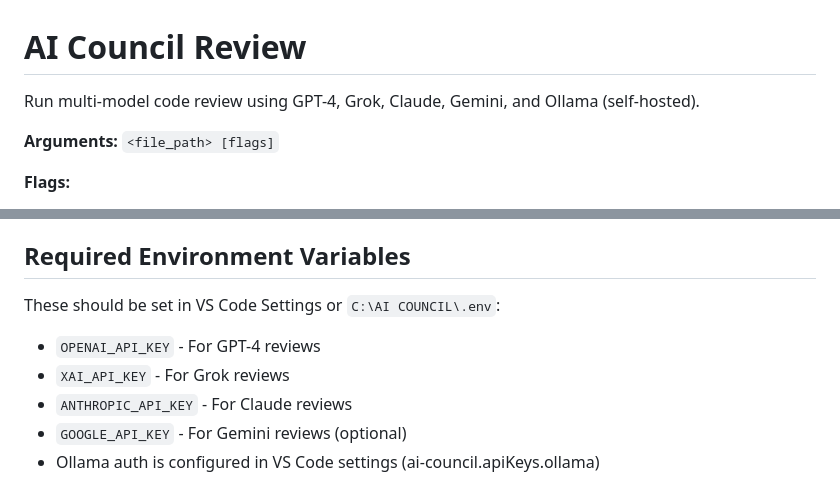
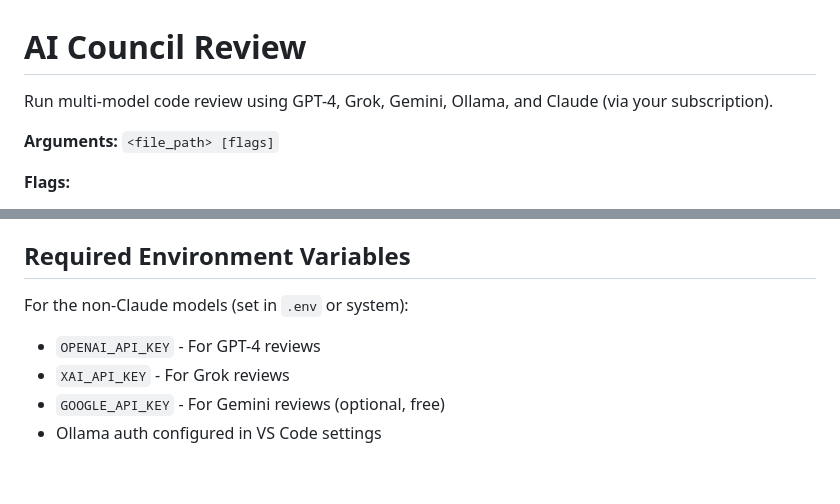
Before and after one commit to laurence73/ai-council, a Markdown page: commands/ai-council.md, 2 parts joined by grey strips. Rendered like a GitHub page.

```diff
--- a/commands/ai-council.md
+++ b/commands/ai-council.md
@@ -1,6 +1,6 @@
 # AI Council Review
 
-Run multi-model code review using GPT-4, Grok, Claude, Gemini, and Ollama (self-hosted).
+Run multi-model code review using GPT-4, Grok, Gemini, Ollama, and Claude (via your subscription).
 
 **Arguments:** `<file_path> [flags]`
 
@@ -171,9 +145,8 @@ Available models on WoW AI:
 
 ## Required Environment Variables
 
-These should be set in VS Code Settings or `C:\AI COUNCIL\.env`:
+For the non-Claude models (set in `.env` or system):
 - `OPENAI_API_KEY` - For GPT-4 reviews
 - `XAI_API_KEY` - For Grok reviews
-- `ANTHROPIC_API_KEY` - For Claude reviews
-- `GOOGLE_API_KEY` - For Gemini reviews (optional)
-- Ollama auth is configured in VS Code settings (ai-council.apiKeys.ollama)
+- `GOOGLE_API_KEY` - For Gemini reviews (optional, free)
+- Ollama auth configured in VS Code settings
```
Also changed, not shown: other parts of commands/ai-council.md (+55 -81 lines).
